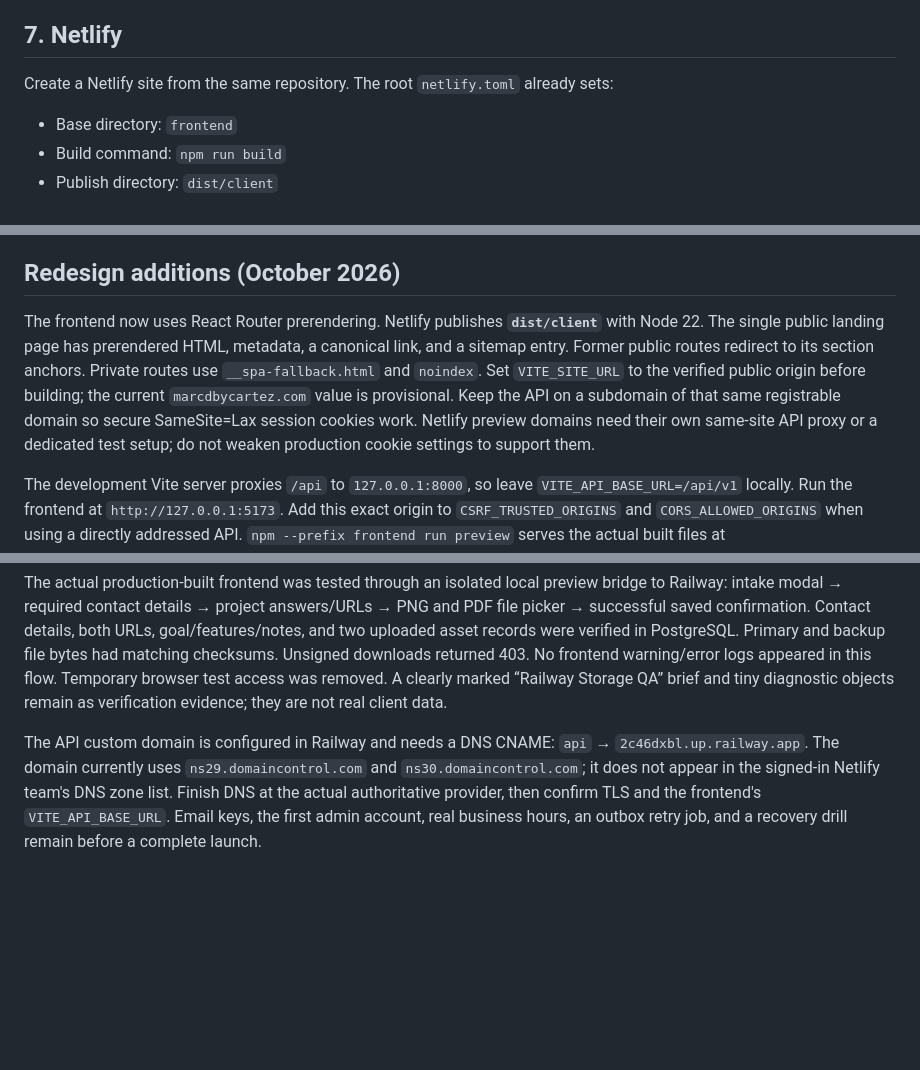
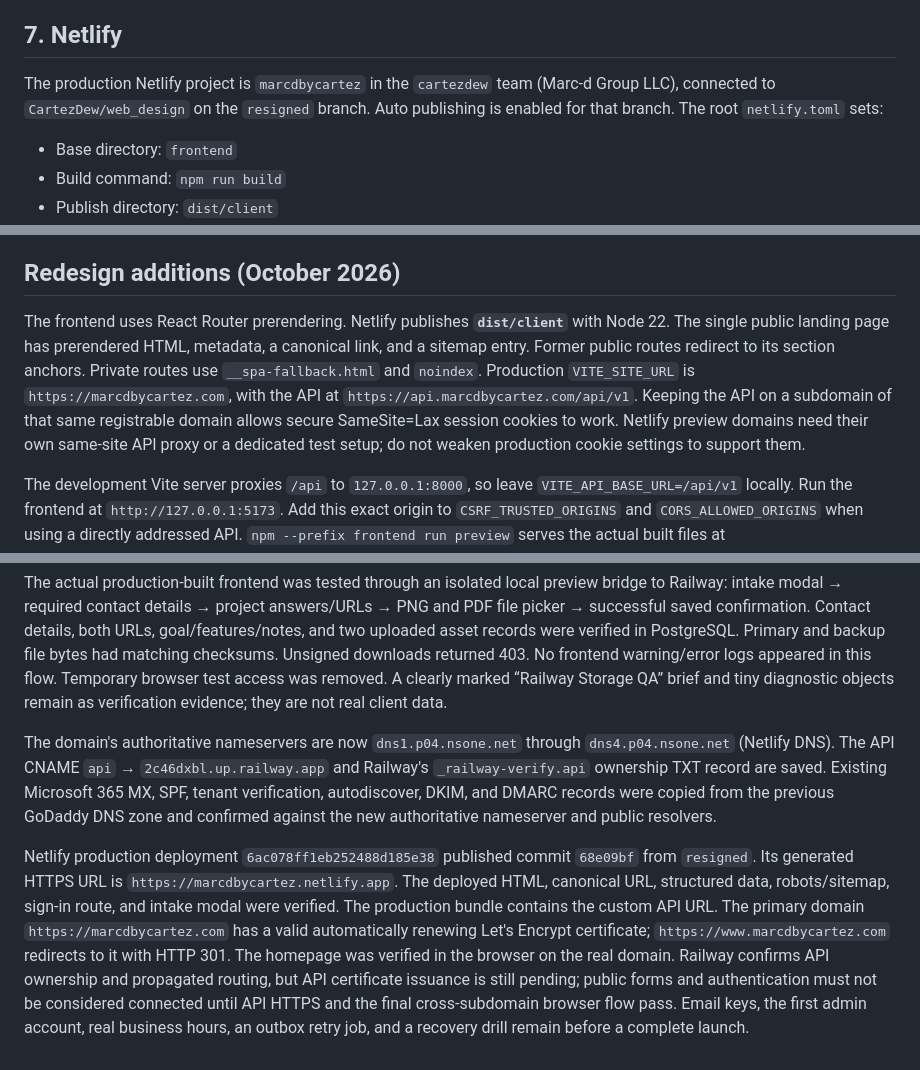
Before and after one commit to CartezDew/web_design, a Markdown page: docs/backend-setup.md, 3 parts joined by grey strips. GitHub-like rendering; blank space fills up the shorter version.

Commit message:
docs: record Netlify deployment and domain configuration

```diff
--- a/docs/backend-setup.md
+++ b/docs/backend-setup.md
@@ -157,7 +157,7 @@ If adding Cloudflare Turnstile later:
 
 ## 7. Netlify
 
-Create a Netlify site from the same repository. The root `netlify.toml` already sets:
+The production Netlify project is `marcdbycartez` in the `cartezdew` team (Marc-d Group LLC), connected to `CartezDew/web_design` on the `resigned` branch. Auto publishing is enabled for that branch. The root `netlify.toml` sets:
 
 - Base directory: `frontend`
 - Build command: `npm run build`
@@ -219,7 +219,7 @@ Database backups cover records and asset references, not client-file bytes. Ever
 
 ## Redesign additions (October 2026)
 
-The frontend now uses React Router prerendering. Netlify publishes **`dist/client`** with Node 22. The single public landing page has prerendered HTML, metadata, a canonical link, and a sitemap entry. Former public routes redirect to its section anchors. Private routes use `__spa-fallback.html` and `noindex`. Set `VITE_SITE_URL` to the verified public origin before building; the current `marcdbycartez.com` value is provisional. Keep the API on a subdomain of that same registrable domain so secure SameSite=Lax session cookies work. Netlify preview domains need their own same-site API proxy or a dedicated test setup; do not weaken production cookie settings to support them.
+The frontend uses React Router prerendering. Netlify publishes **`dist/client`** with Node 22. The single public landing page has prerendered HTML, metadata, a canonical link, and a sitemap entry. Former public routes redirect to its section anchors. Private routes use `__spa-fallback.html` and `noindex`. Production `VITE_SITE_URL` is `https://marcdbycartez.com`, with the API at `https://api.marcdbycartez.com/api/v1`. Keeping the API on a subdomain of that same registrable domain allows secure SameSite=Lax session cookies to work. Netlify preview domains need their own same-site API proxy or a dedicated test setup; do not weaken production cookie settings to support them.
 
 The development Vite server proxies `/api` to `127.0.0.1:8000`, so leave `VITE_API_BASE_URL=/api/v1` locally. Run the frontend at `http://127.0.0.1:5173`. Add this exact origin to `CSRF_TRUSTED_ORIGINS` and `CORS_ALLOWED_ORIGINS` when using a directly addressed API. `npm --prefix frontend run preview` serves the actual built files at `http://127.0.0.1:4173`, including private-route fallbacks, and proxies local API requests. The preview server is only for local verification.
 
@@ -257,4 +257,6 @@ Project: `compassionate-amazement`, production environment, backend service `web
 
 The actual production-built frontend was tested through an isolated local preview bridge to Railway: intake modal → required contact details → project answers/URLs → PNG and PDF file picker → successful saved confirmation. Contact details, both URLs, goal/features/notes, and two uploaded asset records were verified in PostgreSQL. Primary and backup file bytes had matching checksums. Unsigned downloads returned 403. No frontend warning/error logs appeared in this flow. Temporary browser test access was removed. A clearly marked “Railway Storage QA” brief and tiny diagnostic objects remain as verification evidence; they are not real client data.
 
-The API custom domain is configured in Railway and needs a DNS CNAME: `api` → `2c46dxbl.up.railway.app`. The domain currently uses `ns29.domaincontrol.com` and `ns30.domaincontrol.com`; it does not appear in the signed-in Netlify team's DNS zone list. Finish DNS at the actual authoritative provider, then confirm TLS and the frontend's `VITE_API_BASE_URL`. Email keys, the first admin account, real business hours, an outbox retry job, and a recovery drill remain before a complete launch.
+The domain's authoritative nameservers are now `dns1.p04.nsone.net` through `dns4.p04.nsone.net` (Netlify DNS). The API CNAME `api` → `2c46dxbl.up.railway.app` and Railway's `_railway-verify.api` ownership TXT record are saved. Existing Microsoft 365 MX, SPF, tenant verification, autodiscover, DKIM, and DMARC records were copied from the previous GoDaddy DNS zone and confirmed against the new authoritative nameserver and public resolvers.
+
+Netlify production deployment `6ac078ff1eb252488d185e38` published commit `68e09bf` from `resigned`. Its generated HTTPS URL is `https://marcdbycartez.netlify.app`. The deployed HTML, canonical URL, structured data, robots/sitemap, sign-in route, and intake modal were verified. The production bundle contains the custom API URL. The primary domain `https://marcdbycartez.com` has a valid automatically renewing Let's Encrypt certificate; `https://www.marcdbycartez.com` redirects to it with HTTP 301. The homepage was verified in the browser on the real domain. Railway confirms API ownership and propagated routing, but API certificate issuance is still pending; public forms and authentication must not be considered connected until API HTTPS and the final cross-subdomain browser flow pass. Email keys, the first admin account, real business hours, an outbox retry job, and a recovery drill remain before a complete launch.
```
